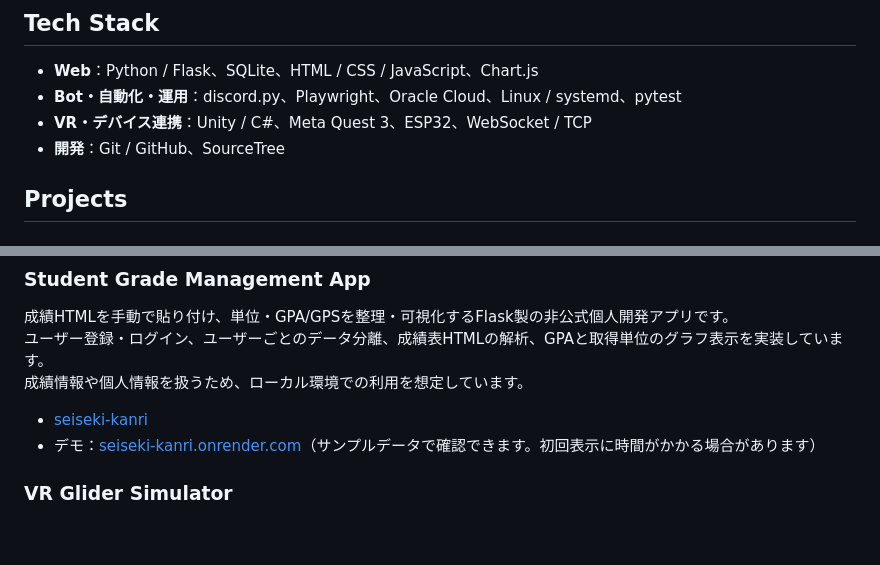
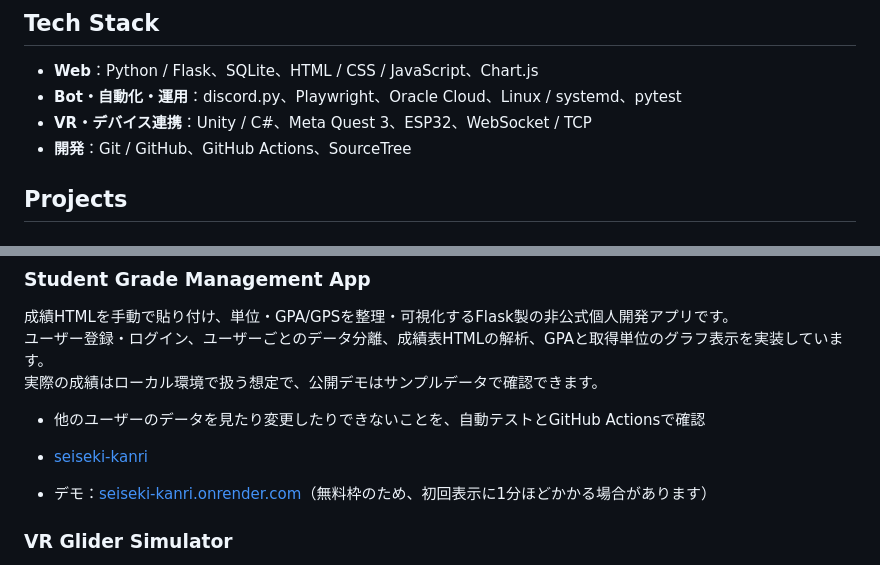
Before and after one commit to GoNakano/GoNakano, a Markdown page: README.md, 2 parts joined by grey strips. Drawn GitHub-style; blank space fills up the shorter version.

Commit message:
docs: describe the grade app's tests and demo more accurately
Co-Authored-By: Claude Opus 5.5 <noreply@anthropic.com>

```diff
--- a/README.md
+++ b/README.md
@@ -25,7 +25,7 @@ Webアプリケーション開発を中心に学びながら、身近な業務
 - **Web**：Python / Flask、SQLite、HTML / CSS / JavaScript、Chart.js
 - **Bot・自動化・運用**：discord.py、Playwright、Oracle Cloud、Linux / systemd、pytest
 - **VR・デバイス連携**：Unity / C#、Meta Quest 3、ESP32、WebSocket / TCP
-- **開発**：Git / GitHub、SourceTree
+- **開発**：Git / GitHub、GitHub Actions、SourceTree
 
 ## Projects
 
@@ -48,10 +48,12 @@ Webアプリケーション開発を中心に学びながら、身近な業務
 
 成績HTMLを手動で貼り付け、単位・GPA/GPSを整理・可視化するFlask製の非公式個人開発アプリです。
 ユーザー登録・ログイン、ユーザーごとのデータ分離、成績表HTMLの解析、GPAと取得単位のグラフ表示を実装しています。
-成績情報や個人情報を扱うため、ローカル環境での利用を想定しています。
+実際の成績はローカル環境で扱う想定で、公開デモはサンプルデータで確認できます。
+
+- 他のユーザーのデータを見たり変更したりできないことを、自動テストとGitHub Actionsで確認
 
 - [seiseki-kanri](https://github.com/GoNakano/seiseki-kanri)
-- デモ：[seiseki-kanri.onrender.com](https://seiseki-kanri.onrender.com)（サンプルデータで確認できます。初回表示に時間がかかる場合があります）
+- デモ：[seiseki-kanri.onrender.com](https://seiseki-kanri.onrender.com)（無料枠のため、初回表示に1分ほどかかる場合があります）
 
 ### VR Glider Simulator
 
```
